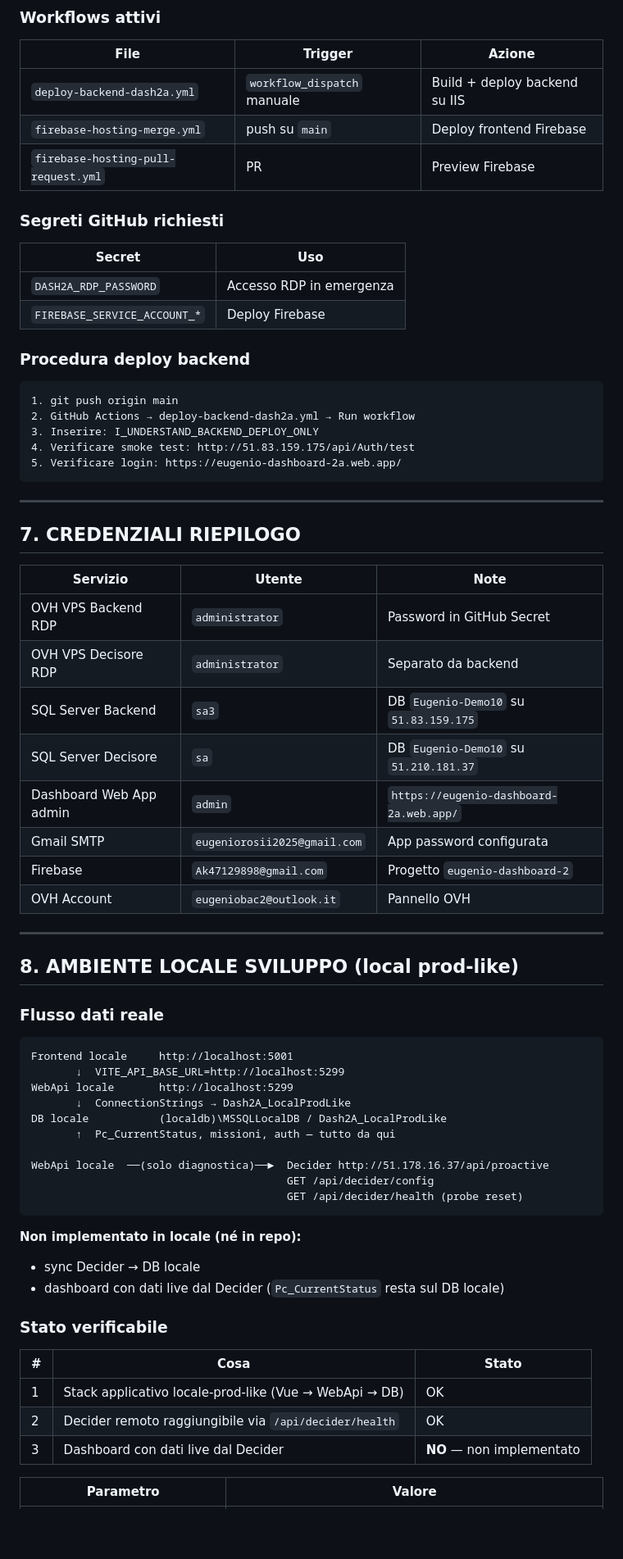
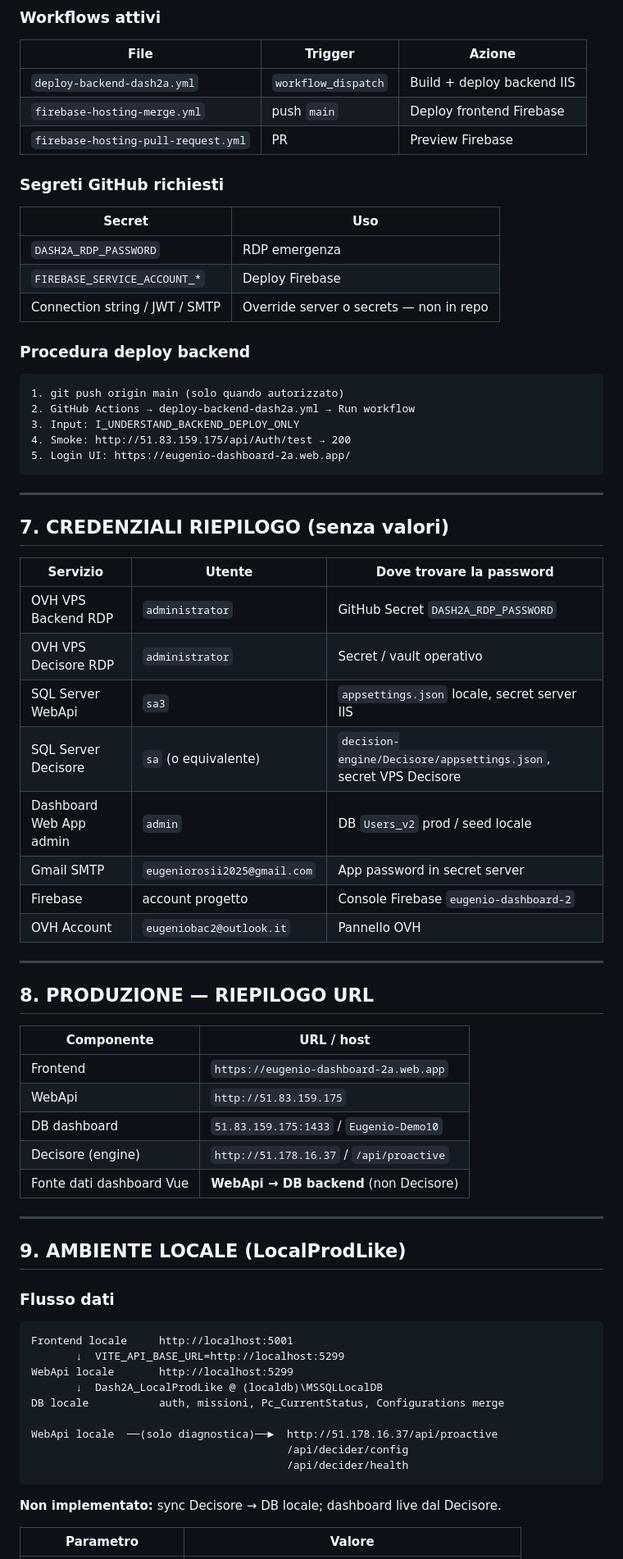
Before and after one commit to eugeniorossi2025-sudo/TradingDashboard-2a, a Markdown page: DASH2A-INFRASTRUCTURE.md, the part around one of its changes. Shown at 82% size. Drawn GitHub-style; blank space fills up the shorter version.

Commit message:
docs: validate Dash2A infrastructure and active Decider host
Co-authored-by: Cursor <cursoragent@cursor.com>

````diff
--- a/DASH2A-INFRASTRUCTURE.md
+++ b/DASH2A-INFRASTRUCTURE.md
@@ -151,69 +182,73 @@
 | File | Trigger | Azione |
 |---|---|---|
-| `deploy-backend-dash2a.yml` | `workflow_dispatch` manuale | Build + deploy backend su IIS |
-| `firebase-hosting-merge.yml` | push su `main` | Deploy frontend Firebase |
+| `deploy-backend-dash2a.yml` | `workflow_dispatch` | Build + deploy backend IIS |
+| `firebase-hosting-merge.yml` | push `main` | Deploy frontend Firebase |
 | `firebase-hosting-pull-request.yml` | PR | Preview Firebase |
 
 ### Segreti GitHub richiesti
+
 | Secret | Uso |
 |---|---|
-| `DASH2A_RDP_PASSWORD` | Accesso RDP in emergenza |
+| `DASH2A_RDP_PASSWORD` | RDP emergenza |
 | `FIREBASE_SERVICE_ACCOUNT_*` | Deploy Firebase |
+| Connection string / JWT / SMTP | Override server o secrets — non in repo |
 
 ### Procedura deploy backend
-```
-1. git push origin main
+
+```text
+1. git push origin main (solo quando autorizzato)
 2. GitHub Actions → deploy-backend-dash2a.yml → Run workflow
-3. Inserire: I_UNDERSTAND_BACKEND_DEPLOY_ONLY
-4. Verificare smoke test: http://51.83.159.175/api/Auth/test
-5. Verificare login: https://eugenio-dashboard-2a.web.app/
+3. Input: I_UNDERSTAND_BACKEND_DEPLOY_ONLY
+4. Smoke: http://51.83.159.175/api/Auth/test → 200
+5. Login UI: https://eugenio-dashboard-2a.web.app/
 ```
 
 ---
 
-## 7. CREDENZIALI RIEPILOGO
+## 7. CREDENZIALI RIEPILOGO (senza valori)
 
-| Servizio | Utente | Note |
+| Servizio | Utente | Dove trovare la password |
 |---|---|---|
-| OVH VPS Backend RDP | `administrator` | Password in GitHub Secret |
-| OVH VPS Decisore RDP | `administrator` | Separato da backend |
-| SQL Server Backend | `sa3` | DB `Eugenio-Demo10` su `51.83.159.175` |
-| SQL Server Decisore | `sa` | DB `Eugenio-Demo10` su `51.210.181.37` |
-| Dashboard Web App admin | `admin` | `https://eugenio-dashboard-2a.web.app/` |
-| Gmail SMTP | `eugeniorosii2025@gmail.com` | App password configurata |
-| Firebase | `Ak47129898@gmail.com` | Progetto `eugenio-dashboard-2` |
+| OVH VPS Backend RDP | `administrator` | GitHub Secret `DASH2A_RDP_PASSWORD` |
+| OVH VPS Decisore RDP | `administrator` | Secret / vault operativo |
+| SQL Server WebApi | `sa3` | `appsettings.json` locale, secret server IIS |
+| SQL Server Decisore | `sa` (o equivalente) | `decision-engine/Decisore/appsettings.json`, secret VPS Decisore |
+| Dashboard Web App admin | `admin` | DB `Users_v2` prod / seed locale |
+| Gmail SMTP | `eugeniorosii2025@gmail.com` | App password in secret server |
+| Firebase | account progetto | Console Firebase `eugenio-dashboard-2` |
 | OVH Account | `eugeniobac2@outlook.it` | Pannello OVH |
 
 ---
 
-## 8. AMBIENTE LOCALE SVILUPPO (local prod-like)
+## 8. PRODUZIONE — RIEPILOGO URL
 
-### Flusso dati reale
+| Componente | URL / host |
+|---|---|
+| Frontend | `https://eugenio-dashboard-2a.web.app` |
+| WebApi | `http://51.83.159.175` |
+| DB dashboard | `51.83.159.175:1433` / `Eugenio-Demo10` |
+| Decisore (engine) | `http://51.178.16.37` / `/api/proactive` |
+| Fonte dati dashboard Vue | **WebApi → DB backend** (non Decisore) |
+
+---
+
+## 9. AMBIENTE LOCALE (LocalProdLike)
+
+### Flusso dati
 
 ```text
 Frontend locale     http://localhost:5001
        ↓  VITE_API_BASE_URL=http://localhost:5299
 WebApi locale       http://localhost:5299
-       ↓  ConnectionStrings → Dash2A_LocalProdLike
-DB locale           (localdb)\MSSQLLocalDB / Dash2A_LocalProdLike
-       ↑  Pc_CurrentStatus, missioni, auth — tutto da qui
+       ↓  Dash2A_LocalProdLike @ (localdb)\MSSQLLocalDB
+DB locale           auth, missioni, Pc_CurrentStatus, Configurations merge
 
-WebApi locale  ──(solo diagnostica)──►  Decider http://51.178.16.37/api/proactive
-                                        GET /api/decider/config
-                                        GET /api/decider/health (probe reset)
+WebApi locale  ──(solo diagnostica)──►  http://51.178.16.37/api/proactive
+                                        /api/decider/config
+                                        /api/decider/health
 ```
 
-**Non implementato in locale (né in repo):**
-- sync Decider → DB locale
-- dashboard con dati live dal Decider (`Pc_CurrentStatus` resta sul DB locale)
-
-### Stato verificabile
-
-| # | Cosa | Stato |
-|---|---|---|
-| 1 | Stack applicativo locale-prod-like (Vue → WebApi → DB) | OK |
-| 2 | Decider remoto raggiungibile via `/api/decider/health` | OK |
-| 3 | Dashboard con dati live dal Decider | **NO** — non implementato |
+**Non implementato:** sync Decisore → DB locale; dashboard live dal Decisore.
 
 | Parametro | Valore |
 |---|---|
````
Also changed, not shown: other parts of DASH2A-INFRASTRUCTURE.md (+143 -85 lines), File comandi repo.md (+2 -2 lines).
